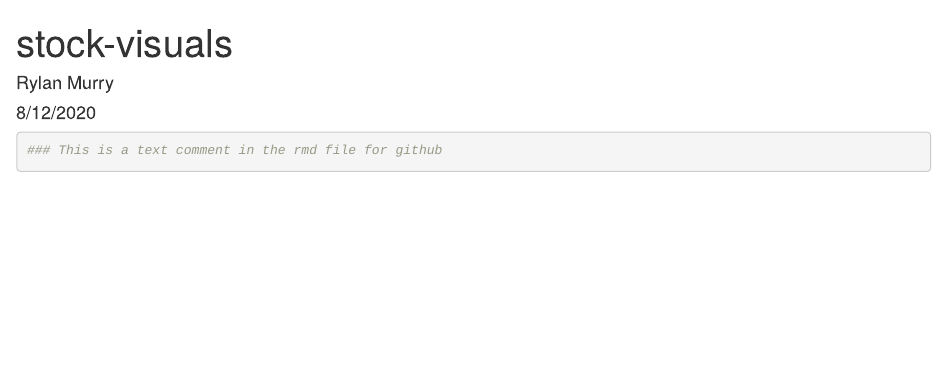
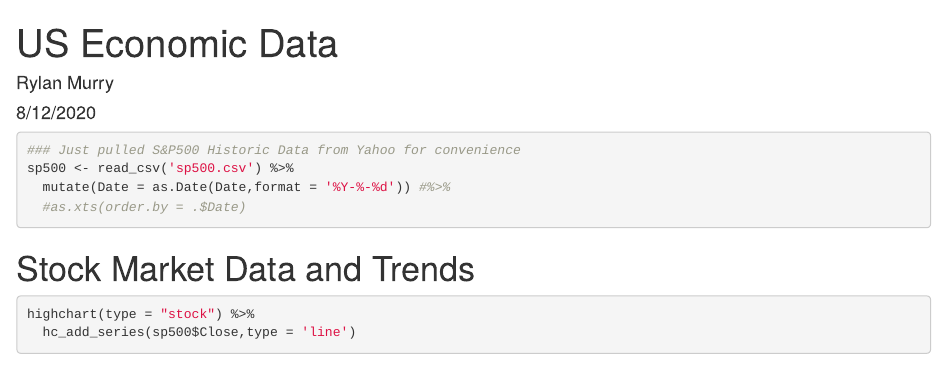
Before and after one commit to rmurry/stock-market, an R Markdown document (stock-visuals.Rmd): the page in a window 1100 px wide, from its top. Rendered offline with R 4.5, knitr and Pandoc, with nearby package versions; code that draws random numbers runs with fixed seeds of ours; some code elsewhere in the file could not run offline; common packages that the code uses without loading them are loaded.

Commit message:
first take

````diff
--- a/stock-visuals.Rmd
+++ b/stock-visuals.Rmd
@@ -1,5 +1,5 @@
 ---
-title: "stock-visuals"
+title: "US Economic Data"
 author: "Rylan Murry"
 date: "8/12/2020"
 output: html_document
@@ -25,13 +26,18 @@
   require(pacman)
 }
 
-p_load(readxl,tidyverse,highcharter)
+p_load(readxl,tidyverse,highcharter,readr,timetk,quantmod)
 ```
 
-```{r}
-### This is a text comment in the rmd file for github
+```{r,  Data Load}
+### Just pulled S&P500 Historic Data from Yahoo for convenience
+sp500 <- read_csv('sp500.csv') %>%
+  mutate(Date = as.Date(Date,format = '%Y-%-%d')) #%>%
+  #as.xts(order.by = .$Date)
 ```
 
+# Stock Market Data and Trends
+
 ```{r}
-
-
+highchart(type = "stock") %>%
+  hc_add_series(sp500$Close,type = 'line')
````
Also changed, not shown: stock-visuals.Rmd (2 more changed lines).
